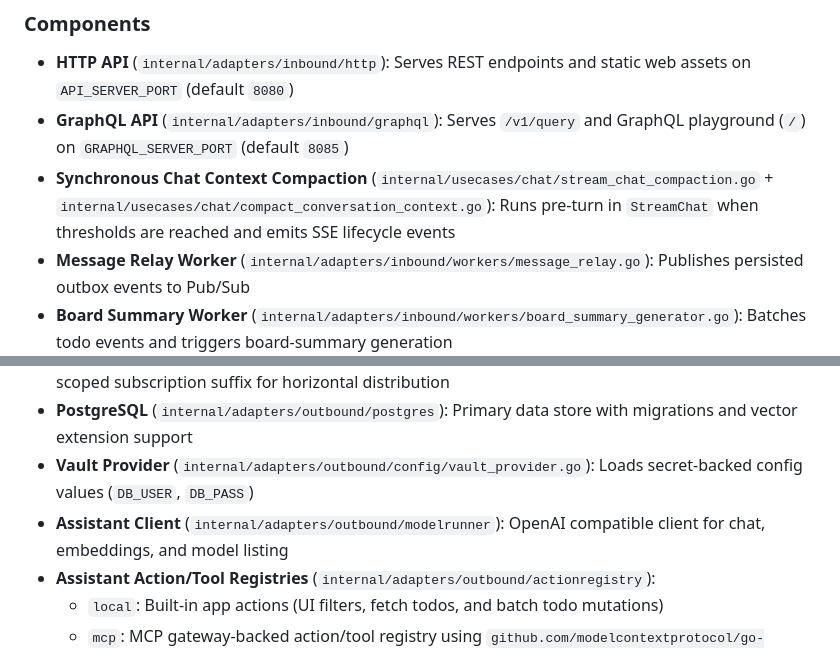
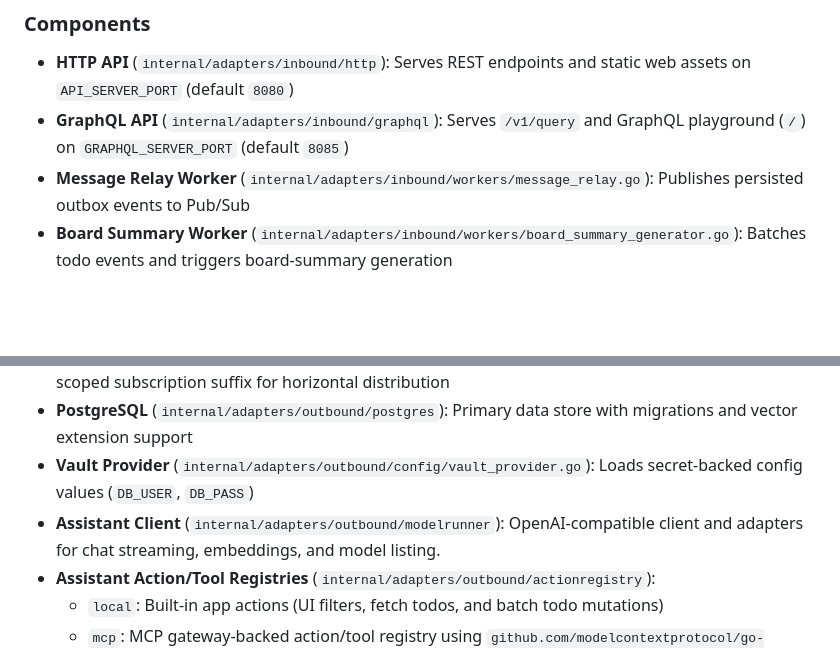
Before and after one commit to cleitonmarx/symbiont-ai-todoapp, a Markdown page: README.md, 2 parts joined by grey strips. GitHub-like rendering; blank space fills up the shorter version.

Commit message:
docs: Update README to clarify context compaction and assistant client features

```diff
--- a/README.md
+++ b/README.md
@@ -24,14 +24,13 @@ AI-powered Todo application built with [Symbiont](https://github.com/cleitonmarx
 
 - **HTTP API** (`internal/adapters/inbound/http`): Serves REST endpoints and static web assets on `API_SERVER_PORT` (default `8080`)
 - **GraphQL API** (`internal/adapters/inbound/graphql`): Serves `/v1/query` and GraphQL playground (`/`) on `GRAPHQL_SERVER_PORT` (default `8085`)
-- **Synchronous Chat Context Compaction** (`internal/usecases/chat/stream_chat_compaction.go` + `internal/usecases/chat/compact_conversation_context.go`): Runs pre-turn in `StreamChat` when thresholds are reached and emits SSE lifecycle events
 - **Message Relay Worker** (`internal/adapters/inbound/workers/message_relay.go`): Publishes persisted outbox events to Pub/Sub
 - **Board Summary Worker** (`internal/adapters/inbound/workers/board_summary_generator.go`): Batches todo events and triggers board-summary generation
 - **Conversation Title Worker** (`internal/adapters/inbound/workers/conversation_title_generator.go`): Batches chat events by `ConversationID` and updates titles asynchronously
 - **Action Approval Dispatcher Worker** (`internal/adapters/inbound/workers/action_approval_dispatcher.go`): Consumes approval decisions from Pub/Sub and forwards them to the in-memory action approval dispatcher, using a server-scoped subscription suffix for horizontal distribution
 - **PostgreSQL** (`internal/adapters/outbound/postgres`): Primary data store with migrations and vector extension support
 - **Vault Provider** (`internal/adapters/outbound/config/vault_provider.go`): Loads secret-backed config values (`DB_USER`, `DB_PASS`)
-- **Assistant Client** (`internal/adapters/outbound/modelrunner`): OpenAI compatible client for chat, embeddings, and model listing
+- **Assistant Client** (`internal/adapters/outbound/modelrunner`): OpenAI-compatible client and adapters for chat streaming, embeddings, and model listing.
 - **Assistant Action/Tool Registries** (`internal/adapters/outbound/actionregistry`):
   - `local`: Built-in app actions (UI filters, fetch todos, and batch todo mutations)
   - `mcp`: MCP gateway-backed action/tool registry using `github.com/modelcontextprotocol/go-sdk/mcp`
```
